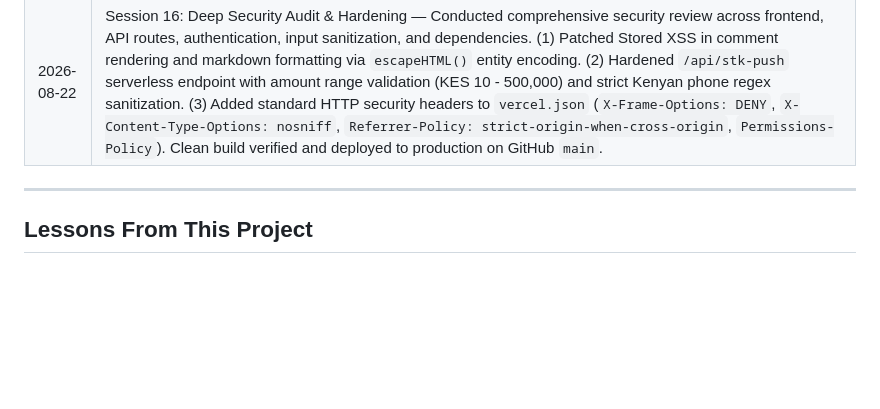
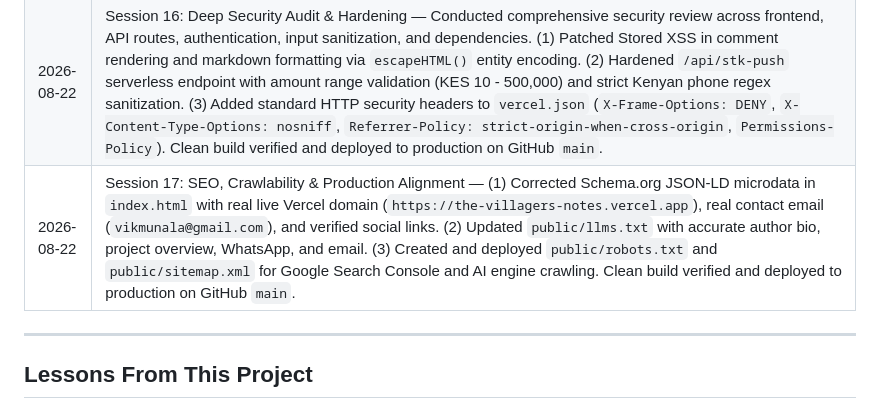
Before and after one commit to IanOchiengAI/the-villagers-notes, a Markdown page: .agent/state.md, the part around the change. Rendered like a GitHub page; blank space fills up the shorter version.

Commit message:
docs: update state.md with session 17

```diff
--- a/.agent/state.md
+++ b/.agent/state.md
@@ -117,6 +117,7 @@
 | 2026-08-22 | Session 14: Security Polish — Removed the plain-text password reveal from the admin login placeholder (`placeholder="Password"`). Clean build verified and deployed to production on GitHub `main`. |
 | 2026-08-22 | Session 15: Admin CMS & Reader Upgrades — (1) Added categories: `Fiction`, `Random Thoughts`, `Shorts`, `Essay`, `Article`, `Reflections`. (2) Built rich text formatting toolbar in editor (`B`, `I`, `U`, `Quote`, `Divider`) with markdown syntax wrapping and upgraded story reader to render bold, italic, underline, blockquotes, and dividers. (3) Locked post publishing date to "Today" on new entries (prevents accidental backdating). (4) Implemented 2-paragraph free preview for paywalled articles (readers get the first 2 full paragraphs free before the M-Pesa paywall card). (5) Added "Clear Demo Stats" button in Admin Readers & Customers section to easily reset placeholder mock data to a clean 0-state. (6) Added "Settings" tab in Admin allowing Vik to change the admin password anytime with real-time verification. Clean build verified and pushed to production on GitHub `main`. |
 | 2026-08-22 | Session 16: Deep Security Audit & Hardening — Conducted comprehensive security review across frontend, API routes, authentication, input sanitization, and dependencies. (1) Patched Stored XSS in comment rendering and markdown formatting via `escapeHTML()` entity encoding. (2) Hardened `/api/stk-push` serverless endpoint with amount range validation (KES 10 - 500,000) and strict Kenyan phone regex sanitization. (3) Added standard HTTP security headers to `vercel.json` (`X-Frame-Options: DENY`, `X-Content-Type-Options: nosniff`, `Referrer-Policy: strict-origin-when-cross-origin`, `Permissions-Policy`). Clean build verified and deployed to production on GitHub `main`. |
+| 2026-08-22 | Session 17: SEO, Crawlability & Production Alignment — (1) Corrected Schema.org JSON-LD microdata in `index.html` with real live Vercel domain (`https://the-villagers-notes.vercel.app`), real contact email (`vikmunala@gmail.com`), and verified social links. (2) Updated `public/llms.txt` with accurate author bio, project overview, WhatsApp, and email. (3) Created and deployed `public/robots.txt` and `public/sitemap.xml` for Google Search Console and AI engine crawling. Clean build verified and deployed to production on GitHub `main`. |
 
 ---
 
```
